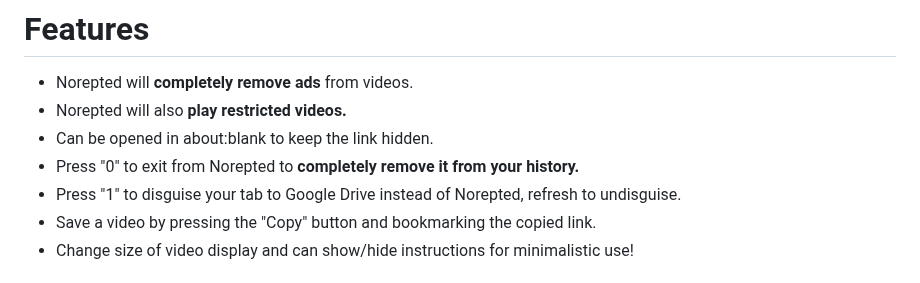
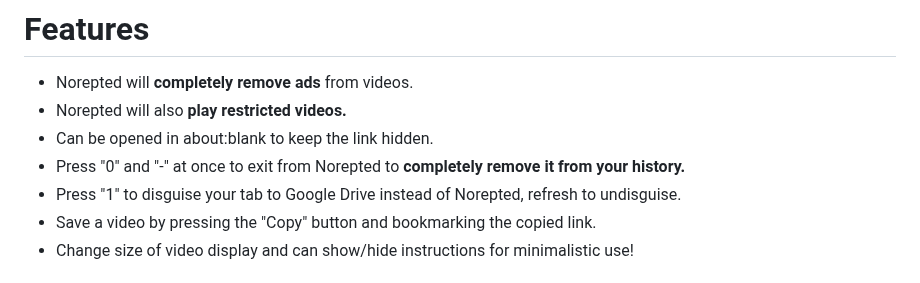
Before and after one commit to wea-f/Norepted, a Markdown page: README.md, the part around the change. Rendered like a GitHub page.

```diff
--- a/README.md
+++ b/README.md
@@ -4,7 +4,7 @@ Norepted is a youtube video embedder/unblocker/player that has many features inc
 - Norepted will **completely remove ads** from videos.
 - Norepted will also **play restricted videos.**
 - Can be opened in about:blank to keep the link hidden.
-- Press "0" to exit from Norepted to **completely remove it from your history.**
+- Press "0" and "-" at once to exit from Norepted to **completely remove it from your history.**
 - Press "1" to disguise your tab to Google Drive instead of Norepted, refresh to undisguise.
 - Save a video by pressing the "Copy" button and bookmarking the copied link.
 - Change size of video display and can show/hide instructions for minimalistic use!
```
